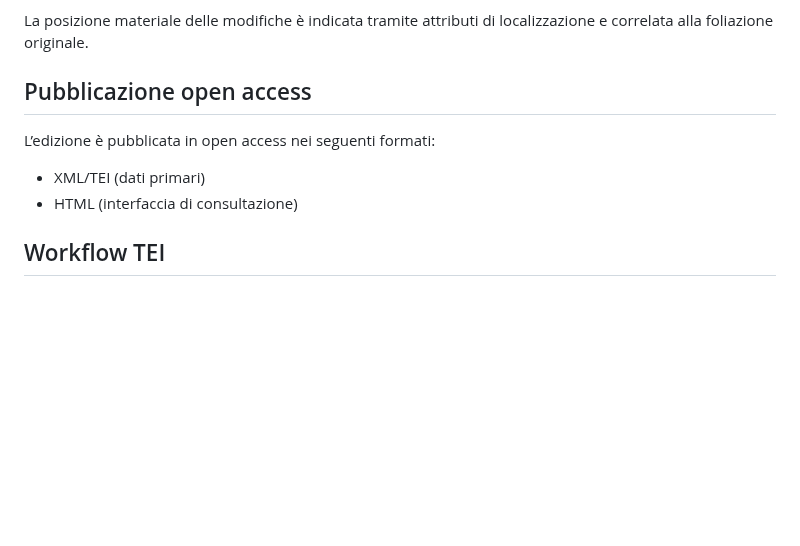
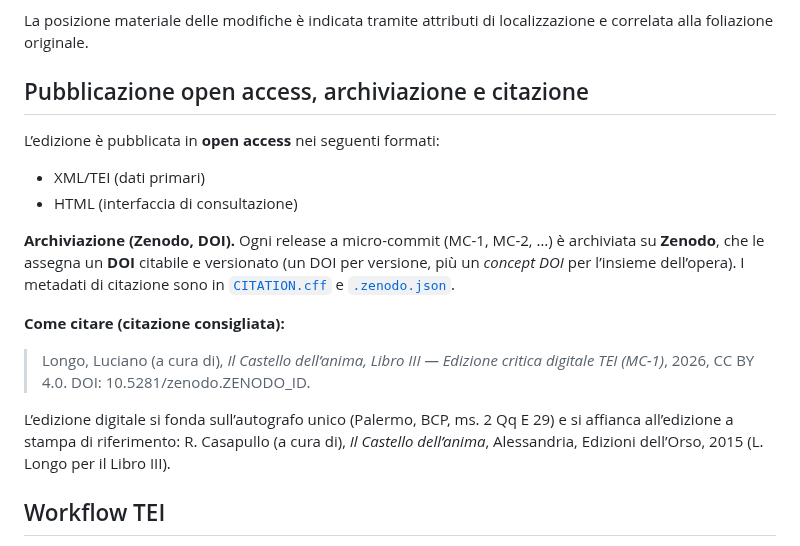
Before and after one commit to luciano-longo77/castello-dell-anima-edizione, a Markdown page: README.md, the part around one of its changes. GitHub-like rendering; blank space fills up the shorter version.

Commit message:
Enhance open access publication information
Updated publication section to include archiving and citation details.

```diff
--- a/README.md
+++ b/README.md
@@ -214,11 +214,22 @@ Le modifiche testuali sono classificate come:
 
 La posizione materiale delle modifiche è indicata tramite attributi di localizzazione e correlata alla foliazione originale.
 
-## Pubblicazione open access
-L’edizione è pubblicata in open access nei seguenti formati:
+## Pubblicazione open access, archiviazione e citazione
+L’edizione è pubblicata in **open access** nei seguenti formati:
 
 * XML/TEI (dati primari)
 * HTML (interfaccia di consultazione)
+
+**Archiviazione (Zenodo, DOI).** Ogni release a micro-commit (MC-1, MC-2, …) è archiviata su **Zenodo**, che le assegna un **DOI** citabile e versionato (un DOI per versione, più un *concept DOI* per l’insieme dell’opera). I metadati di citazione sono in [`CITATION.cff`](CITATION.cff) e [`.zenodo.json`](.zenodo.json).
+
+<!-- Dopo il primo deposito su Zenodo, sostituire ZENODO_ID col DOI reale e attivare il badge:
+[![DOI](https://zenodo.org/badge/DOI/10.5281/zenodo.ZENODO_ID.svg)](https://doi.org/10.5281/zenodo.ZENODO_ID) -->
+
+**Come citare (citazione consigliata):**
+
+> Longo, Luciano (a cura di), *Il Castello dell’anima, Libro III — Edizione critica digitale TEI (MC-1)*, 2026, CC BY 4.0. DOI: 10.5281/zenodo.ZENODO_ID.
+
+L’edizione digitale si fonda sull’autografo unico (Palermo, BCP, ms. 2 Qq E 29) e si affianca all’edizione a stampa di riferimento: R. Casapullo (a cura di), *Il Castello dell’anima*, Alessandria, Edizioni dell’Orso, 2015 (L. Longo per il Libro III).
 
 
 ## Workflow TEI
```
Also changed, not shown: other parts of README.md (+1 -1 lines).
